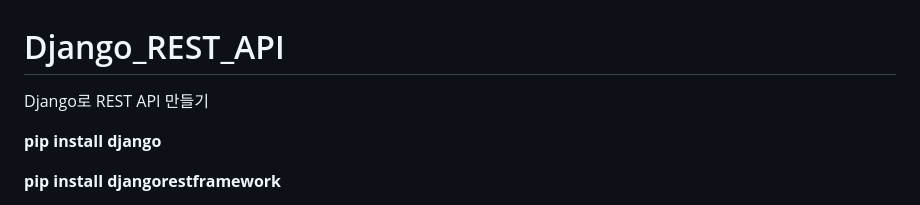
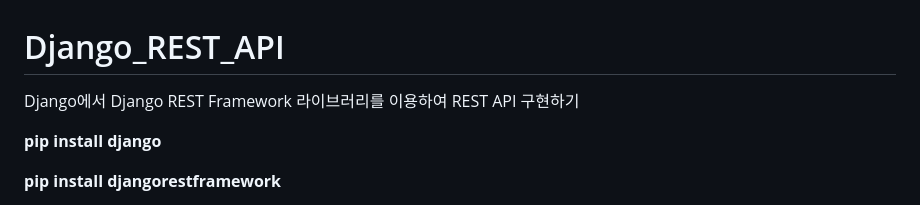
Before and after one commit to king0jin/Django_REST_API, a Markdown page: README.md, the part around the change. Drawn GitHub-style.

```diff
--- a/README.md
+++ b/README.md
@@ -1,5 +1,5 @@
 # Django_REST_API
-Django로 REST API 만들기
+Django에서 Django REST Framework 라이브러리를 이용하여 REST API 구현하기
 
 
 **pip install django**
```
